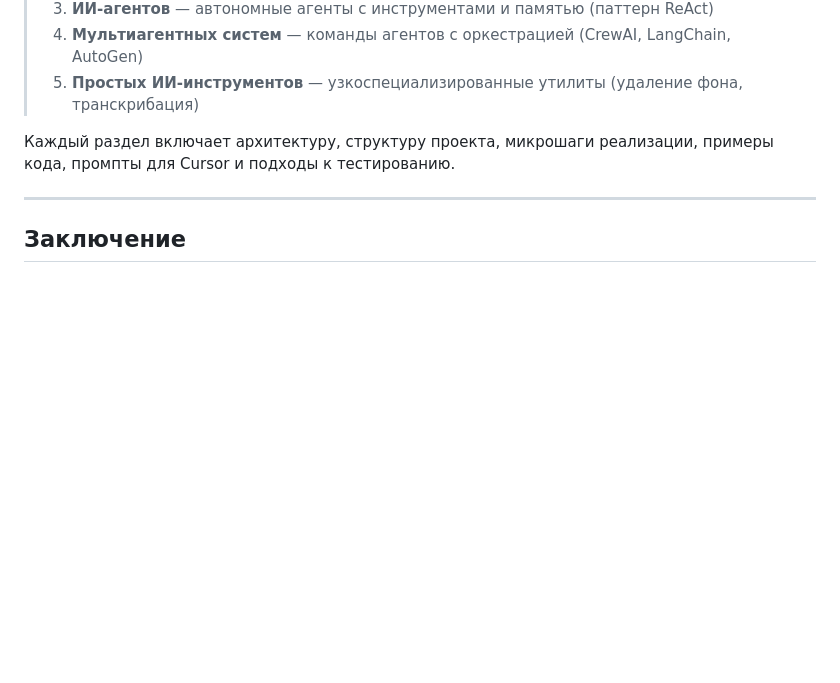
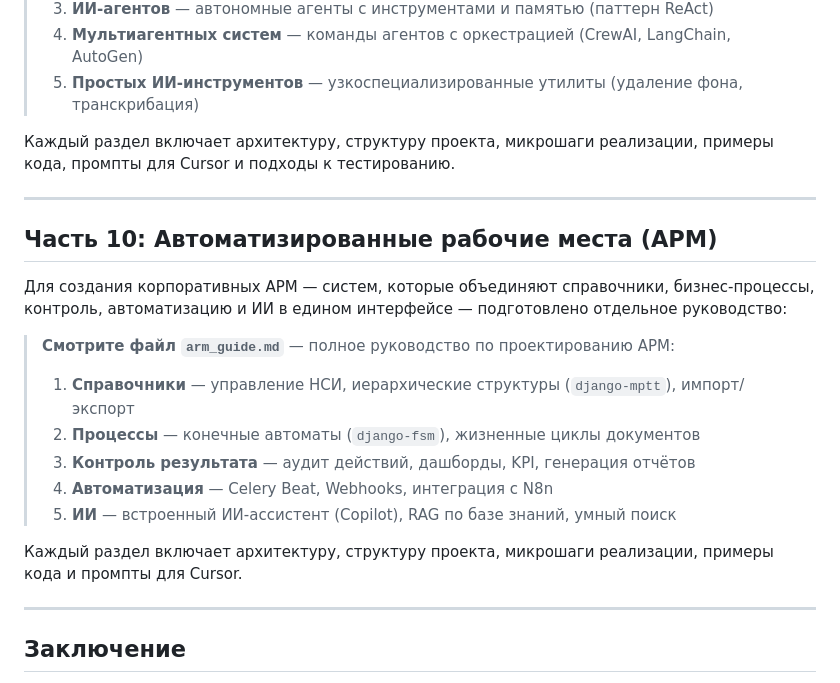
Before and after one commit to romanskrypka/ismart-platform, a Markdown page: docs/methodology/project_bootstrap_guide.md, the part around the change. GitHub-like rendering; blank space fills up the shorter version.

```diff
--- a/docs/methodology/project_bootstrap_guide.md
+++ b/docs/methodology/project_bootstrap_guide.md
@@ -1325,6 +1325,21 @@ logger.debug(f"[DEBUG][{self.__class__.__name__}][method_name][TempDiag] var={va
 
 ---
 
+## Часть 10: Автоматизированные рабочие места (АРМ)
+
+Для создания корпоративных АРМ — систем, которые объединяют справочники, бизнес-процессы, контроль, автоматизацию и ИИ в едином интерфейсе — подготовлено отдельное руководство:
+
+> **Смотрите файл `arm_guide.md`** — полное руководство по проектированию АРМ:
+> 1. **Справочники** — управление НСИ, иерархические структуры (`django-mptt`), импорт/экспорт
+> 2. **Процессы** — конечные автоматы (`django-fsm`), жизненные циклы документов
+> 3. **Контроль результата** — аудит действий, дашборды, KPI, генерация отчётов
+> 4. **Автоматизация** — Celery Beat, Webhooks, интеграция с N8n
+> 5. **ИИ** — встроенный ИИ-ассистент (Copilot), RAG по базе знаний, умный поиск
+
+Каждый раздел включает архитектуру, структуру проекта, микрошаги реализации, примеры кода и промпты для Cursor.
+
+---
+
 ## Заключение
 
 Этот универсальный шаблон — ваша система координат для работы с ИИ в Cursor. Он превращает процесс разработки из набора случайных промптов в структурированный и управляемый инжиниринг. Ключ к успеху — **последовательность и дисциплина**. Всегда используйте эти артефакты, требуйте от ИИ их соблюдения, и вы получите предсказуемый и качественный результат.
```
Also changed, not shown: docs/methodology/arm_guide.md (added, +313 -0 lines).
